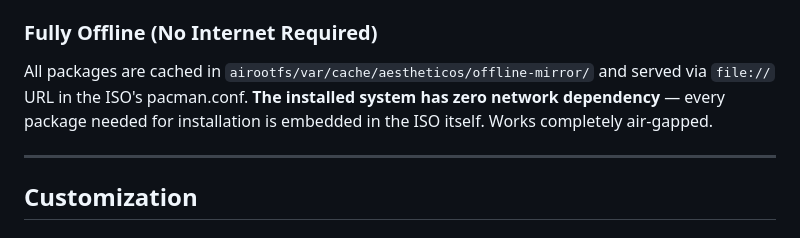
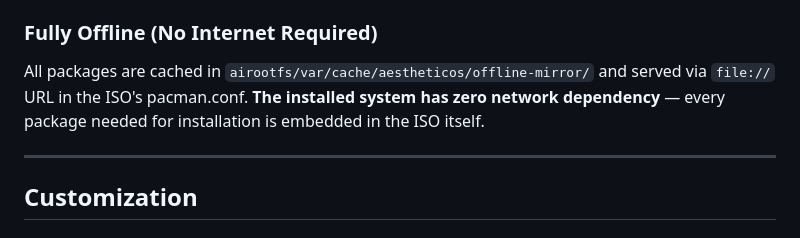
Before and after one commit to aelum-dev/live-iso, a Markdown page: README.md, the part around the change. Drawn GitHub-style.

Commit message:
docs: remove informal 'air-gapped' phrasing

```diff
--- a/README.md
+++ b/README.md
@@ -125,7 +125,7 @@ quiet splash loglevel=3 rd.udev.log_level=3 vt.global_cursor_default=0
 
 ### Fully Offline (No Internet Required)
 
-All packages are cached in `airootfs/var/cache/aestheticos/offline-mirror/` and served via `file://` URL in the ISO's pacman.conf. **The installed system has zero network dependency** — every package needed for installation is embedded in the ISO itself. Works completely air-gapped.
+All packages are cached in `airootfs/var/cache/aestheticos/offline-mirror/` and served via `file://` URL in the ISO's pacman.conf. **The installed system has zero network dependency** — every package needed for installation is embedded in the ISO itself.
 
 ---
 
```
